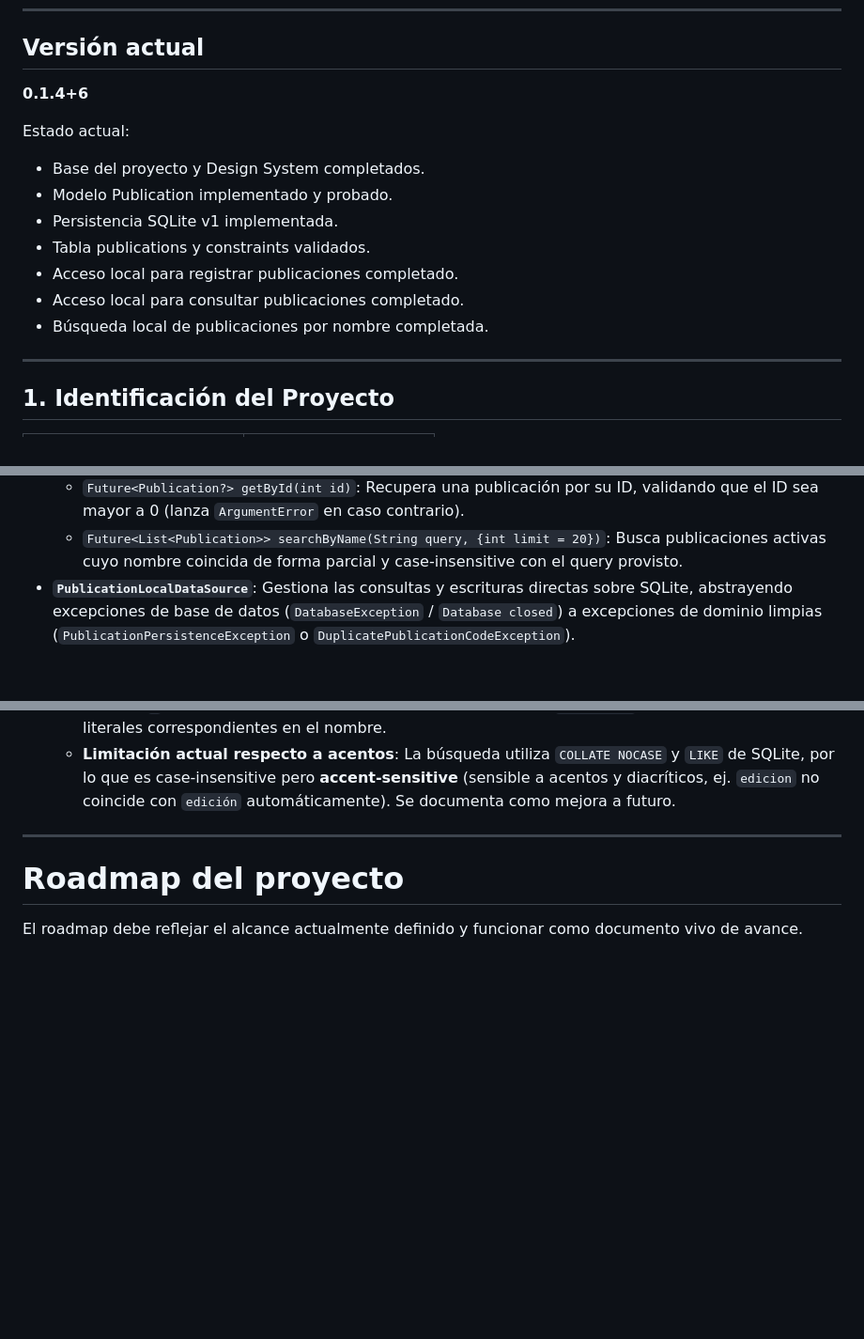
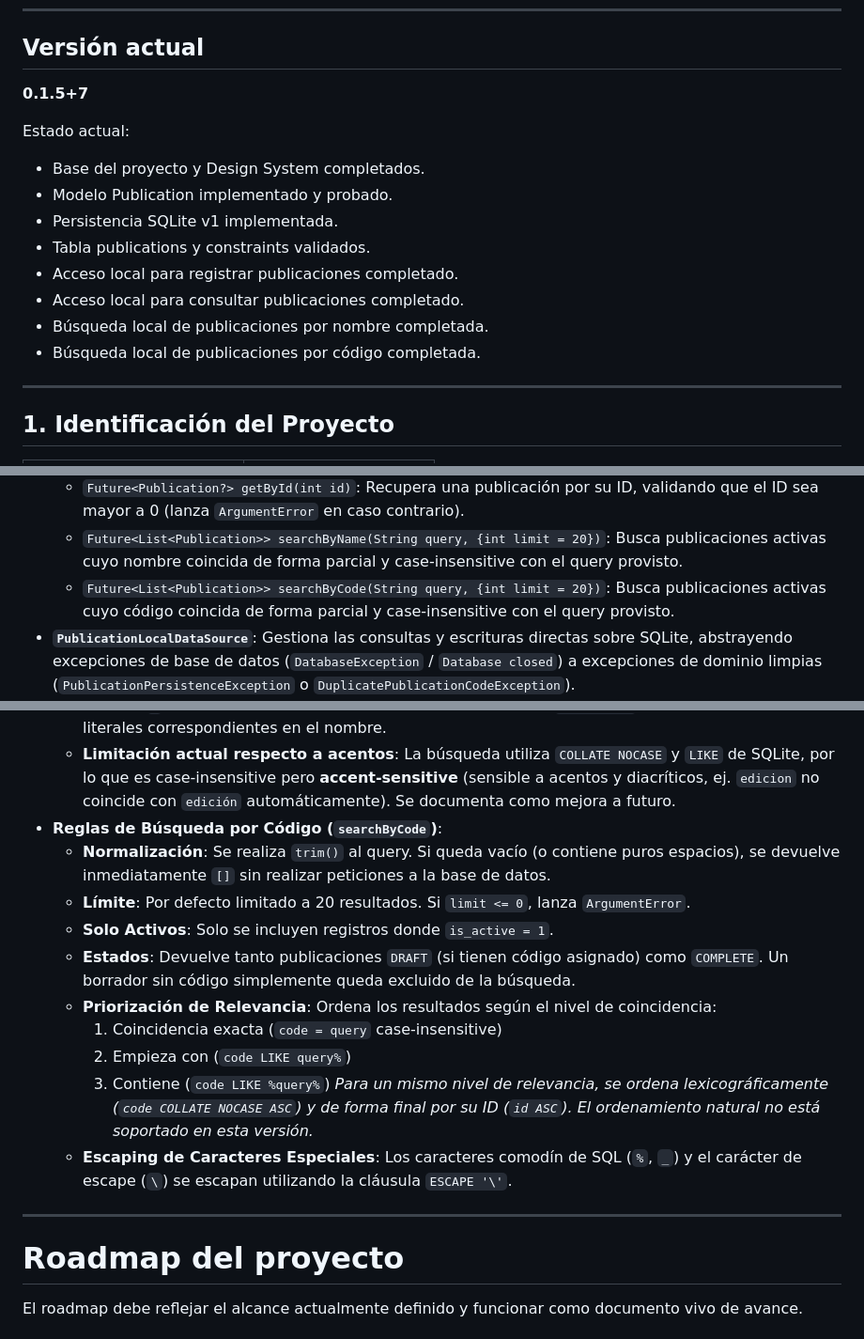
Before and after one commit to jezavila80/request_manager_app, a Markdown page: README.md, 3 parts joined by grey strips. Shown at 94% size. Drawn GitHub-style; blank space fills up the shorter version.

Commit message:
docs: document publication code search

```diff
--- a/README.md
+++ b/README.md
@@ -10,7 +10,7 @@ Una aplicación móvil diseñada para llevar el control interno de solicitudes d
 
 ## Versión actual
 
-**0.1.4+6**
+**0.1.5+7**
 
 Estado actual:
 - Base del proyecto y Design System completados.
@@ -20,6 +20,7 @@ Estado actual:
 - Acceso local para registrar publicaciones completado.
 - Acceso local para consultar publicaciones completado.
 - Búsqueda local de publicaciones por nombre completada.
+- Búsqueda local de publicaciones por código completada.
 
 ---
 
@@ -404,6 +405,7 @@ AppDatabase (Conexión SQLite)
   * `Future<List<Publication>> getAll()`: Retorna todas las publicaciones en orden alfabético (`name ASC` case-insensitive).
   * `Future<Publication?> getById(int id)`: Recupera una publicación por su ID, validando que el ID sea mayor a 0 (lanza `ArgumentError` en caso contrario).
   * `Future<List<Publication>> searchByName(String query, {int limit = 20})`: Busca publicaciones activas cuyo nombre coincida de forma parcial y case-insensitive con el query provisto.
+  * `Future<List<Publication>> searchByCode(String query, {int limit = 20})`: Busca publicaciones activas cuyo código coincida de forma parcial y case-insensitive con el query provisto.
 * **`PublicationLocalDataSource`**: Gestiona las consultas y escrituras directas sobre SQLite, abstrayendo excepciones de base de datos (`DatabaseException` / `Database closed`) a excepciones de dominio limpias (`PublicationPersistenceException` o `DuplicatePublicationCodeException`).
 * **`PublicationMapper`**: Mapeador bidireccional que convierte cada fila de SQLite (`Map<String, Object?>`) en una entidad de dominio completa (`Publication`) y viceversa.
 * **Reglas de Búsqueda por Nombre (`searchByName`)**:
@@ -418,6 +420,17 @@ AppDatabase (Conexión SQLite)
     *Para un mismo nivel de relevancia, se ordena alfabéticamente (`name COLLATE NOCASE ASC`) y de forma final por su ID (`id ASC`).*
   * **Escaping de Caracteres Especiales**: Los caracteres comodín de SQL (`%`, `_`) y el carácter de escape (`\`) se escapan de forma segura utilizando la cláusula `ESCAPE '\'` para buscar sus valores literales correspondientes en el nombre.
   * **Limitación actual respecto a acentos**: La búsqueda utiliza `COLLATE NOCASE` y `LIKE` de SQLite, por lo que es case-insensitive pero **accent-sensitive** (sensible a acentos y diacríticos, ej. `edicion` no coincide con `edición` automáticamente). Se documenta como mejora a futuro.
+* **Reglas de Búsqueda por Código (`searchByCode`)**:
+  * **Normalización**: Se realiza `trim()` al query. Si queda vacío (o contiene puros espacios), se devuelve inmediatamente `[]` sin realizar peticiones a la base de datos.
+  * **Límite**: Por defecto limitado a 20 resultados. Si `limit <= 0`, lanza `ArgumentError`.
+  * **Solo Activos**: Solo se incluyen registros donde `is_active = 1`.
+  * **Estados**: Devuelve tanto publicaciones `DRAFT` (si tienen código asignado) como `COMPLETE`. Un borrador sin código simplemente queda excluido de la búsqueda.
+  * **Priorización de Relevancia**: Ordena los resultados según el nivel de coincidencia:
+    1. Coincidencia exacta (`code = query` case-insensitive)
+    2. Empieza con (`code LIKE query%`)
+    3. Contiene (`code LIKE %query%`)
+    *Para un mismo nivel de relevancia, se ordena lexicográficamente (`code COLLATE NOCASE ASC`) y de forma final por su ID (`id ASC`). El ordenamiento natural no está soportado en esta versión.*
+  * **Escaping de Caracteres Especiales**: Los caracteres comodín de SQL (`%`, `_`) y el carácter de escape (`\`) se escapan utilizando la cláusula `ESCAPE '\'`.
 
 ---
 
```
Also changed, not shown: other parts of README.md (+1 -1 lines), CHANGELOG.md (+33 -0 lines).
